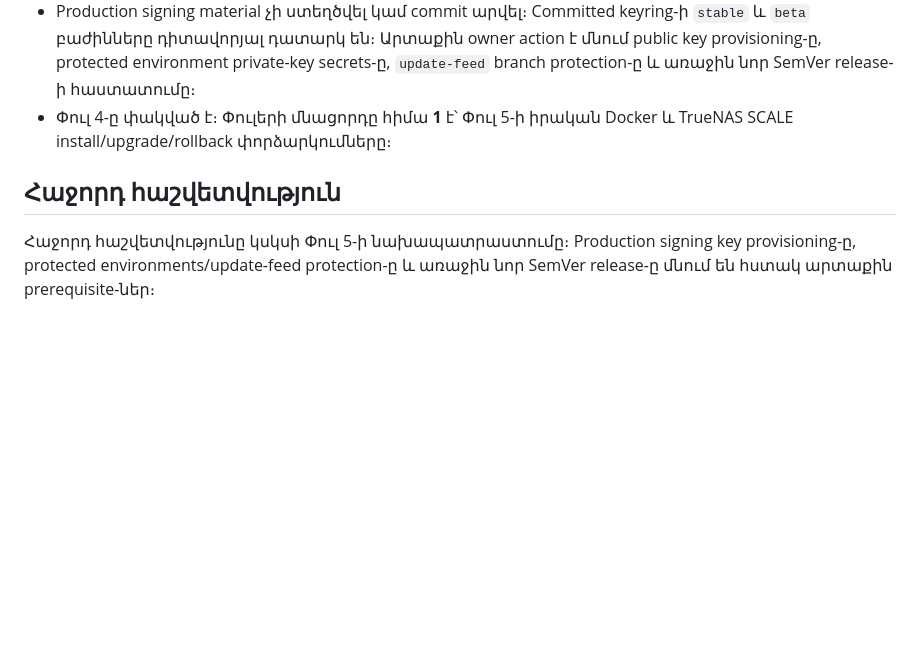
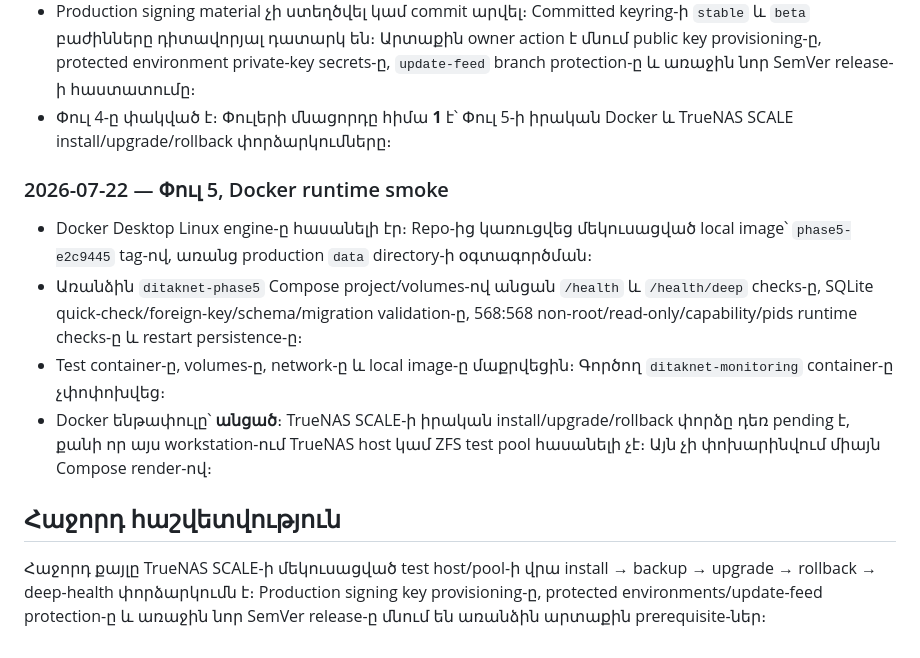
Before and after one commit to ditaknet-sudo/ditaknet, a Markdown page: docs/IMPLEMENTATION_PLAN.md, the part around the change. Rendered like a GitHub page; blank space fills up the shorter version.

Commit message:
Record Phase 5 Docker runtime smoke [skip ci]

```diff
--- a/docs/IMPLEMENTATION_PLAN.md
+++ b/docs/IMPLEMENTATION_PLAN.md
@@ -328,8 +328,24 @@
 - Փուլ 4-ը փակված է։ Փուլերի մնացորդը հիմա **1** է՝ Փուլ 5-ի իրական Docker և
   TrueNAS SCALE install/upgrade/rollback փորձարկումները։
 
+### 2026-07-22 — Փուլ 5, Docker runtime smoke
+
+- Docker Desktop Linux engine-ը հասանելի էր։ Repo-ից կառուցվեց մեկուսացված
+  local image՝ `phase5-e2c9445` tag-ով, առանց production `data` directory-ի
+  օգտագործման։
+- Առանձին `ditaknet-phase5` Compose project/volumes-ով անցան `/health` և
+  `/health/deep` checks-ը, SQLite quick-check/foreign-key/schema/migration
+  validation-ը, 568:568 non-root/read-only/capability/pids runtime checks-ը և
+  restart persistence-ը։
+- Test container-ը, volumes-ը, network-ը և local image-ը մաքրվեցին։ Գործող
+  `ditaknet-monitoring` container-ը չփոփոխվեց։
+- Docker ենթափուլը՝ **անցած**։ TrueNAS SCALE-ի իրական install/upgrade/rollback
+  փորձը դեռ pending է, քանի որ այս workstation-ում TrueNAS host կամ ZFS test
+  pool հասանելի չէ։ Այն չի փոխարինվում միայն Compose render-ով։
+
 ## Հաջորդ հաշվետվություն
 
-Հաջորդ հաշվետվությունը կսկսի Փուլ 5-ի նախապատրաստումը։ Production signing key
+Հաջորդ քայլը TrueNAS SCALE-ի մեկուսացված test host/pool-ի վրա install → backup →
+upgrade → rollback → deep-health փորձարկումն է։ Production signing key
 provisioning-ը, protected environments/update-feed protection-ը և առաջին նոր
-SemVer release-ը մնում են հստակ արտաքին prerequisite-ներ։
+SemVer release-ը մնում են առանձին արտաքին prerequisite-ներ։
```
